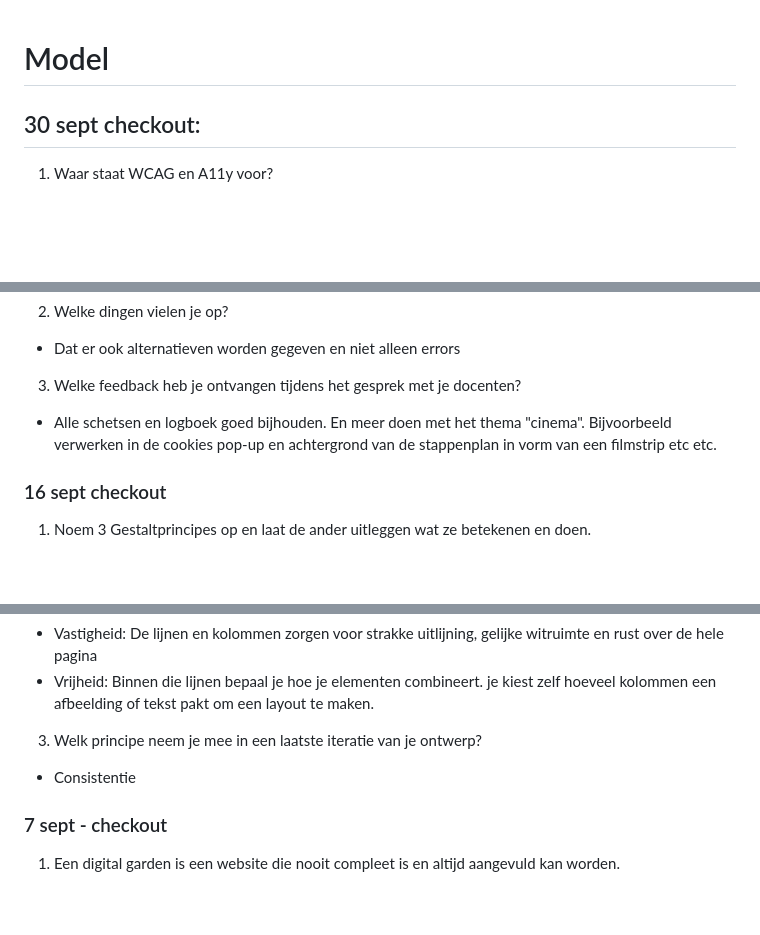
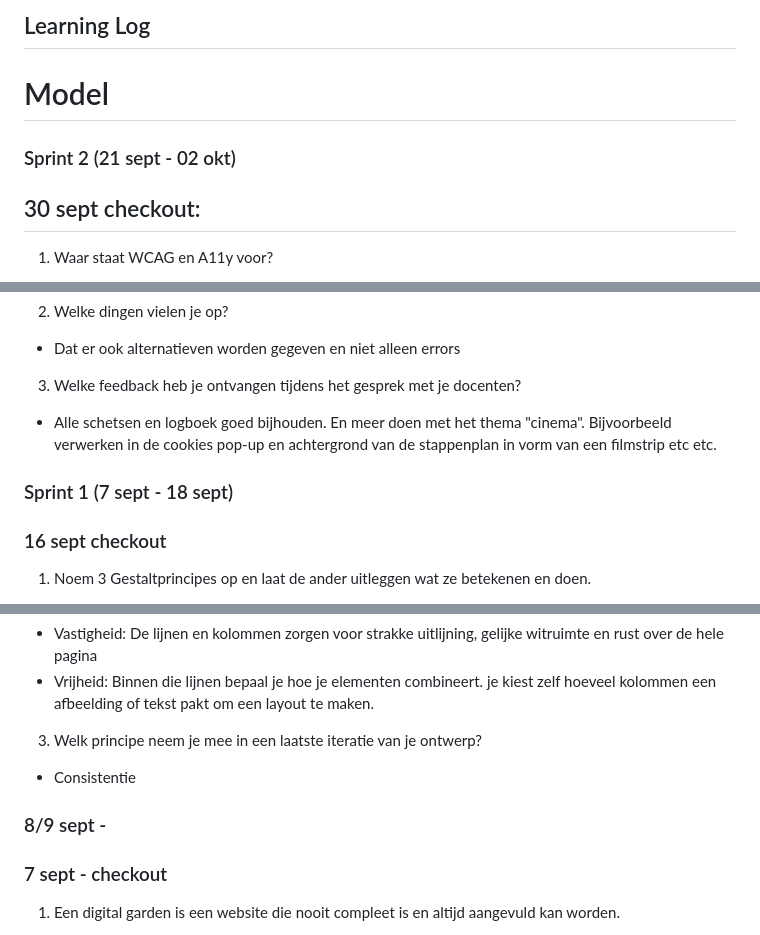
Before and after one commit to Bera62/digital-garden, a Markdown page: README.md, 3 parts joined by grey strips. GitHub-like rendering; blank space fills up the shorter version.

```diff
--- a/README.md
+++ b/README.md
@@ -1,4 +1,7 @@
+## Learning Log
 # Model
+
+### Sprint 2 (21 sept - 02 okt)
 
 ## 30 sept checkout:
 1. Waar staat WCAG en A11y voor?
@@ -33,6 +36,8 @@ Het staat model voor digitale tuintjes welke bij 'Het web is voor iedereen' door
 3. Welke feedback heb je ontvangen tijdens het gesprek met je docenten?
 - Alle schetsen en logboek goed bijhouden. En meer doen met het thema "cinema". Bijvoorbeeld verwerken in de cookies pop-up en achtergrond van de stappenplan in vorm van een filmstrip etc etc.
 
+### Sprint 1 (7 sept - 18 sept)
+
 ### 16 sept checkout
 1. Noem 3 Gestaltprincipes op en laat de ander uitleggen wat ze betekenen en doen.
 - Symmetrie: Elementen die aan weerszijden in balans en evenwichtig zijn opgebouwd
@@ -47,6 +52,10 @@ Wat wordt hiermee bedoeld?
 3. Welk principe neem je mee in een laatste iteratie van je ontwerp?
 - Consistentie
 
+### 8/9 sept -
+
+
+
 ### 7 sept - checkout
 1. Een digital garden is een website die nooit compleet is en altijd aangevuld kan worden.
 
```
Also changed, not shown: other parts of README.md (+5 -1 lines).
